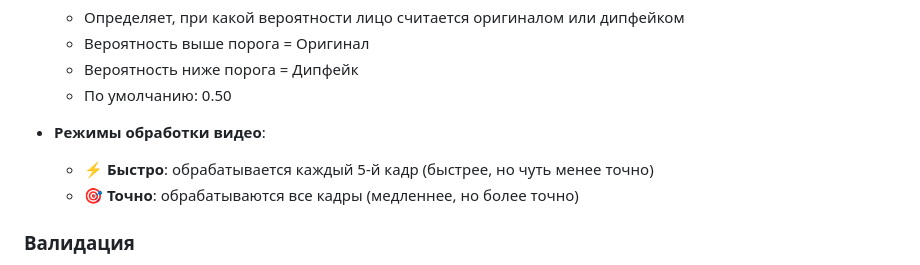
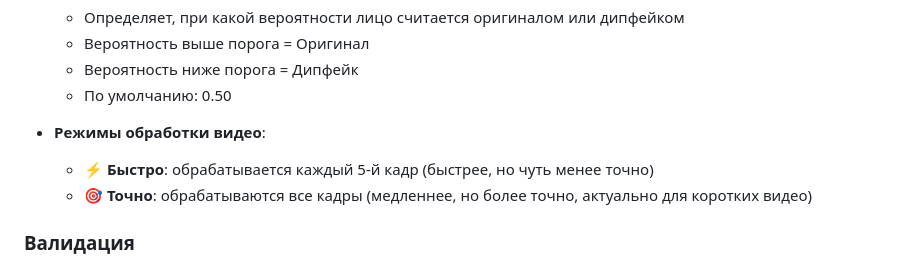
Before and after one commit to k0rshz/deepfake-detection, a Markdown page: README.md, the part around the change. Rendered like a GitHub page.

```diff
--- a/README.md
+++ b/README.md
@@ -169,7 +169,7 @@ deepfake_detection/
 
 - **Режимы обработки видео**:
   - **⚡ Быстро**: обрабатывается каждый 5-й кадр (быстрее, но чуть менее точно)
-  - **🎯 Точно**: обрабатываются все кадры (медленнее, но более точно)
+  - **🎯 Точно**: обрабатываются все кадры (медленнее, но более точно, актуально для коротких видео)
 
 ### Валидация
 
```
